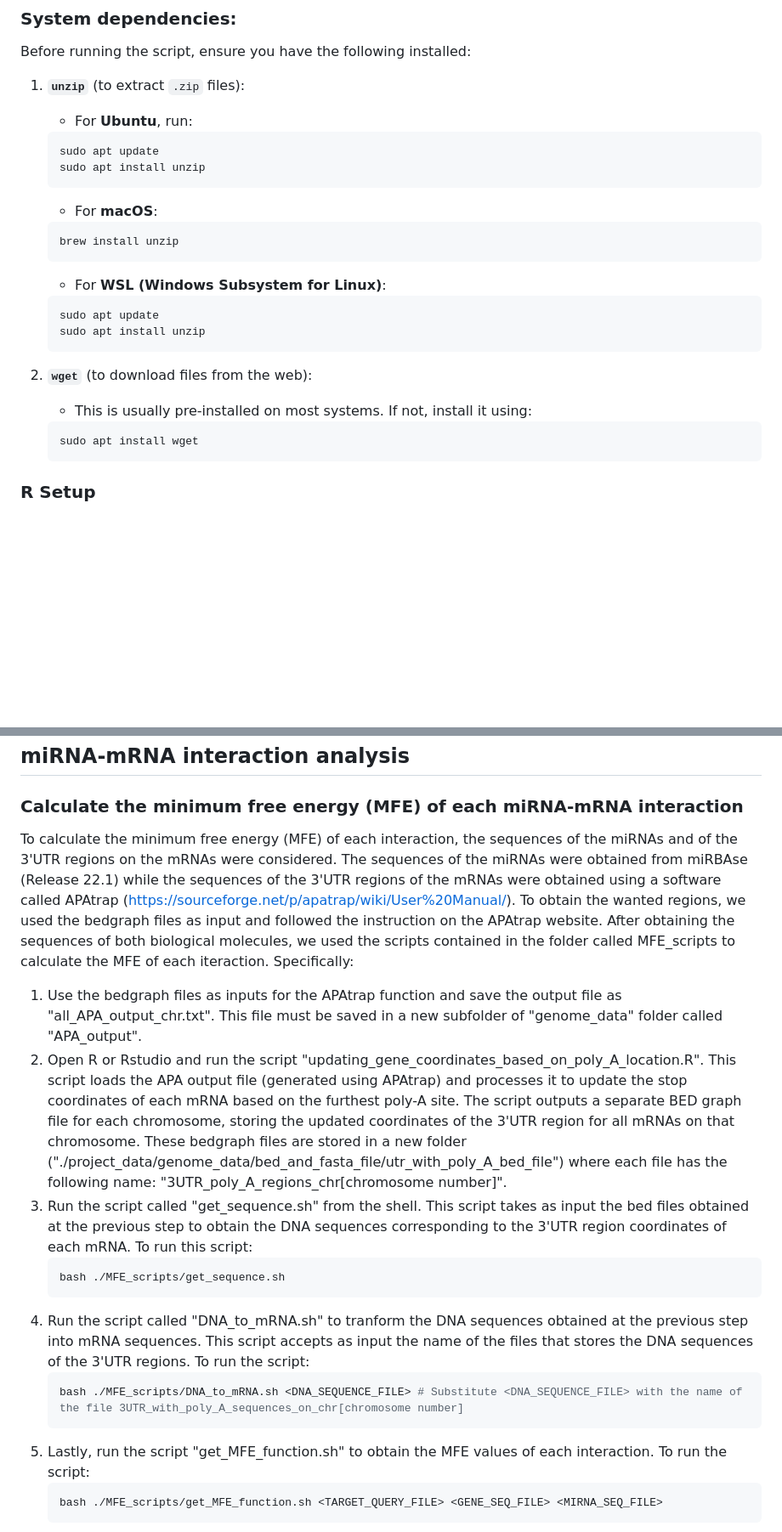
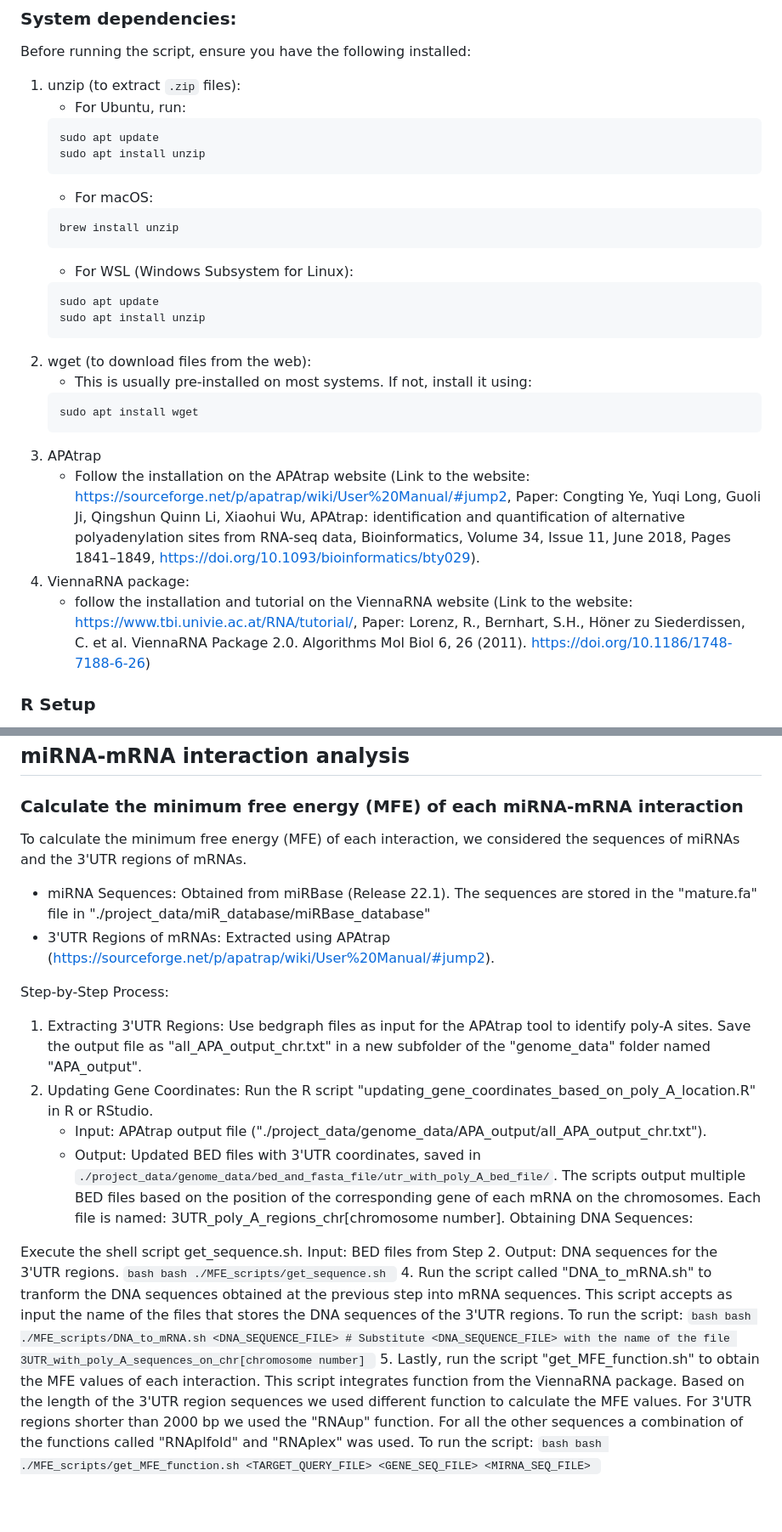
Before and after one commit to GiulioVidotto/Influence_of_miRs_in_regulating_the_response_of_endothelial_cells_to_different_flow_environments, a Markdown page: README.md, 2 parts joined by grey strips. Shown at 85% size. Drawn GitHub-style; blank space fills up the shorter version.

````diff
--- a/README.md
+++ b/README.md
@@ -19,27 +19,30 @@ This repository contains the code that I wrote for the study that investigated t
 ### System dependencies:
 
 Before running the script, ensure you have the following installed:
-1. **`unzip`** (to extract `.zip` files):
-    - For **Ubuntu**, run:
+1. unzip (to extract `.zip` files):
+    - For Ubuntu, run:
     ```bash
     sudo apt update
     sudo apt install unzip
     ```
-    - For **macOS**:
+    - For macOS:
     ```bash
     brew install unzip
     ```
-    - For **WSL (Windows Subsystem for Linux)**:
+    - For WSL (Windows Subsystem for Linux):
     ```bash
     sudo apt update
     sudo apt install unzip
     ```
-
-2. **`wget`** (to download files from the web):
+2. wget (to download files from the web):
     - This is usually pre-installed on most systems. If not, install it using:
     ```bash
     sudo apt install wget
     ```
+2. APAtrap
+    - Follow the installation on the APAtrap website (Link to the website: https://sourceforge.net/p/apatrap/wiki/User%20Manual/#jump2, Paper: Congting Ye, Yuqi Long, Guoli Ji, Qingshun Quinn Li, Xiaohui Wu, APAtrap: identification and quantification of alternative polyadenylation sites from RNA-seq data, Bioinformatics, Volume 34, Issue 11, June 2018, Pages 1841–1849, https://doi.org/10.1093/bioinformatics/bty029).
+4. ViennaRNA package:
+    - follow the installation and tutorial on the ViennaRNA website (Link to the website: https://www.tbi.univie.ac.at/RNA/tutorial/, Paper: Lorenz, R., Bernhart, S.H., Höner zu Siederdissen, C. et al. ViennaRNA Package 2.0. Algorithms Mol Biol 6, 26 (2011). https://doi.org/10.1186/1748-7188-6-26)
 
 ### R Setup
 
@@ -107,10 +110,22 @@ To upload the data, open R or Rstudio and follow the instructions on the scripts
 
 ### Calculate the minimum free energy (MFE) of each miRNA-mRNA interaction
 
-To calculate the minimum free energy (MFE) of each interaction, the sequences of the miRNAs and of the 3'UTR regions on the mRNAs were considered. The sequences of the miRNAs were obtained from miRBAse (Release 22.1) while the sequences of the 3'UTR regions of the mRNAs were obtained using a software called APAtrap (https://sourceforge.net/p/apatrap/wiki/User%20Manual/). To obtain the wanted regions, we used the bedgraph files as input and followed the instruction on the APAtrap website. After obtaining the sequences of both biological molecules, we used the scripts contained in the folder called MFE_scripts to calculate the MFE of each iteraction. Specifically:
-1. Use the bedgraph files as inputs for the APAtrap function and save the output file as "all_APA_output_chr.txt". This file must be saved in a new subfolder of "genome_data" folder called "APA_output".
-2. Open R or Rstudio and run the script "updating_gene_coordinates_based_on_poly_A_location.R". This script loads the APA output file (generated using APAtrap) and processes it to update the stop coordinates of each mRNA based on the furthest poly-A site. The script outputs a separate BED graph file for each chromosome, storing the updated coordinates of the 3'UTR region for all mRNAs on that chromosome. These bedgraph files are stored in a new folder ("./project_data/genome_data/bed_and_fasta_file/utr_with_poly_A_bed_file") where each file has the following name: "3UTR_poly_A_regions_chr[chromosome number]".
-3. Run the script called "get_sequence.sh" from the shell. This script takes as input the bed files obtained at the previous step to obtain the DNA sequences corresponding to the 3'UTR region coordinates of each mRNA. To run this script:
+To calculate the minimum free energy (MFE) of each interaction, we considered the sequences of miRNAs and the 3'UTR regions of mRNAs.
+- miRNA Sequences: Obtained from miRBase (Release 22.1). The sequences are stored in the "mature.fa" file in "./project_data/miR_database/miRBase_database"
+- 3'UTR Regions of mRNAs: Extracted using APAtrap (https://sourceforge.net/p/apatrap/wiki/User%20Manual/#jump2).
+
+Step-by-Step Process:
+1. Extracting 3'UTR Regions:
+    Use bedgraph files as input for the APAtrap tool to identify poly-A sites. Save the output file as "all_APA_output_chr.txt" in a new subfolder of the "genome_data" folder named "APA_output".
+2. Updating Gene Coordinates:
+    Run the R script "updating_gene_coordinates_based_on_poly_A_location.R" in R or RStudio.
+    - Input: APAtrap output file ("./project_data/genome_data/APA_output/all_APA_output_chr.txt").
+    - Output: Updated BED files with 3'UTR coordinates, saved in  `./project_data/genome_data/bed_and_fasta_file/utr_with_poly_A_bed_file/`. The scripts output multiple BED files based on the position of the corresponding gene of each mRNA on the chromosomes. Each file is named: 3UTR_poly_A_regions_chr[chromosome number].
+Obtaining DNA Sequences:
+
+Execute the shell script get_sequence.sh.
+Input: BED files from Step 2.
+Output: DNA sequences for the 3'UTR regions.
     ```bash
     bash ./MFE_scripts/get_sequence.sh
     ```
@@ -118,7 +133,7 @@ To calculate the minimum free energy (MFE) of each interaction, the sequences of
     ```bash
     bash ./MFE_scripts/DNA_to_mRNA.sh <DNA_SEQUENCE_FILE> # Substitute <DNA_SEQUENCE_FILE> with the name of the file 3UTR_with_poly_A_sequences_on_chr[chromosome number]
     ```
-5. Lastly, run the script "get_MFE_function.sh" to obtain the MFE values of each interaction. To run the script:
+5. Lastly, run the script "get_MFE_function.sh" to obtain the MFE values of each interaction. This script integrates function from the ViennaRNA package. Based on the length of the 3'UTR region sequences we used different function to calculate the MFE values. For 3'UTR regions shorter than 2000 bp we used the "RNAup" function. For all the other sequences a combination of the functions called "RNAplfold" and "RNAplex" was used. To run the script:
     ```bash
     bash ./MFE_scripts/get_MFE_function.sh <TARGET_QUERY_FILE> <GENE_SEQ_FILE> <MIRNA_SEQ_FILE>
     ```
````
